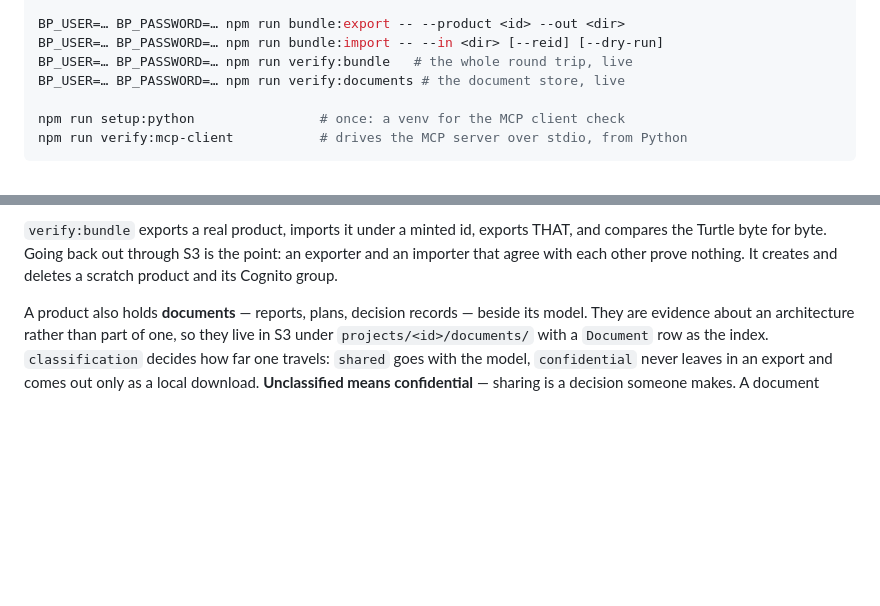
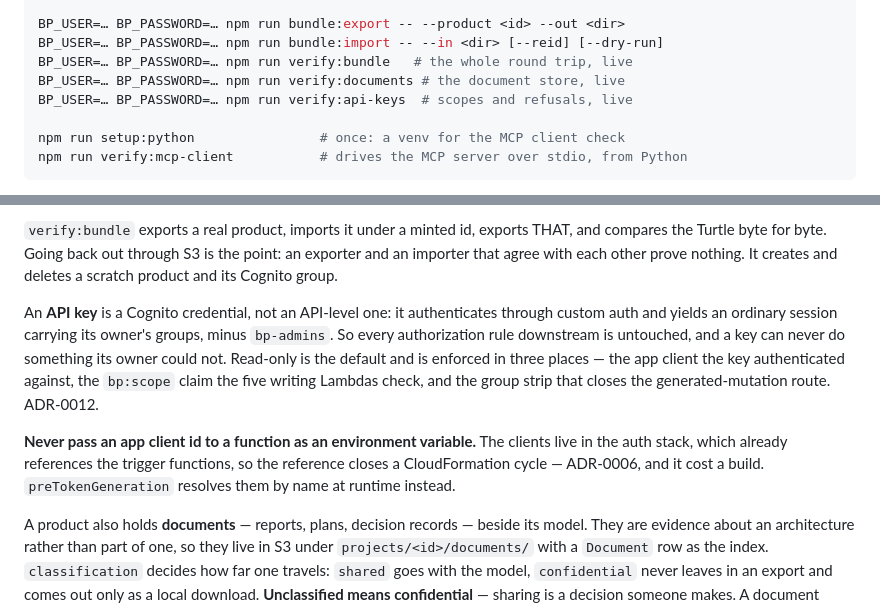
Before and after one commit to d-lab-5/blueprinting-dlab5-net, a Markdown page: CLAUDE.md, 2 parts joined by grey strips. Rendered like a GitHub page; blank space fills up the shorter version.

```diff
--- a/CLAUDE.md
+++ b/CLAUDE.md
@@ -59,6 +59,7 @@ BP_USER=… BP_PASSWORD=… npm run bundle:export -- --product <id> --out <dir>
 BP_USER=… BP_PASSWORD=… npm run bundle:import -- --in <dir> [--reid] [--dry-run]
 BP_USER=… BP_PASSWORD=… npm run verify:bundle   # the whole round trip, live
 BP_USER=… BP_PASSWORD=… npm run verify:documents # the document store, live
+BP_USER=… BP_PASSWORD=… npm run verify:api-keys  # scopes and refusals, live
 
 npm run setup:python                # once: a venv for the MCP client check
 npm run verify:mcp-client           # drives the MCP server over stdio, from Python
@@ -95,6 +96,19 @@ update a primary key, so there is no in-place path. ADR-0010.
 THAT, and compares the Turtle byte for byte. Going back out through S3 is the
 point: an exporter and an importer that agree with each other prove nothing.
 It creates and deletes a scratch product and its Cognito group.
+
+An **API key** is a Cognito credential, not an API-level one: it authenticates
+through custom auth and yields an ordinary session carrying its owner's groups,
+minus `bp-admins`. So every authorization rule downstream is untouched, and a
+key can never do something its owner could not. Read-only is the default and is
+enforced in three places — the app client the key authenticated against, the
+`bp:scope` claim the five writing Lambdas check, and the group strip that closes
+the generated-mutation route. ADR-0012.
+
+**Never pass an app client id to a function as an environment variable.** The
+clients live in the auth stack, which already references the trigger functions,
+so the reference closes a CloudFormation cycle — ADR-0006, and it cost a build.
+`preTokenGeneration` resolves them by name at runtime instead.
 
 A product also holds **documents** — reports, plans, decision records — beside
 its model. They are evidence about an architecture rather than part of one, so
```
Also changed, not shown: docs/adr/0010-product-transfer-bundle.md (+35 -1 lines).
